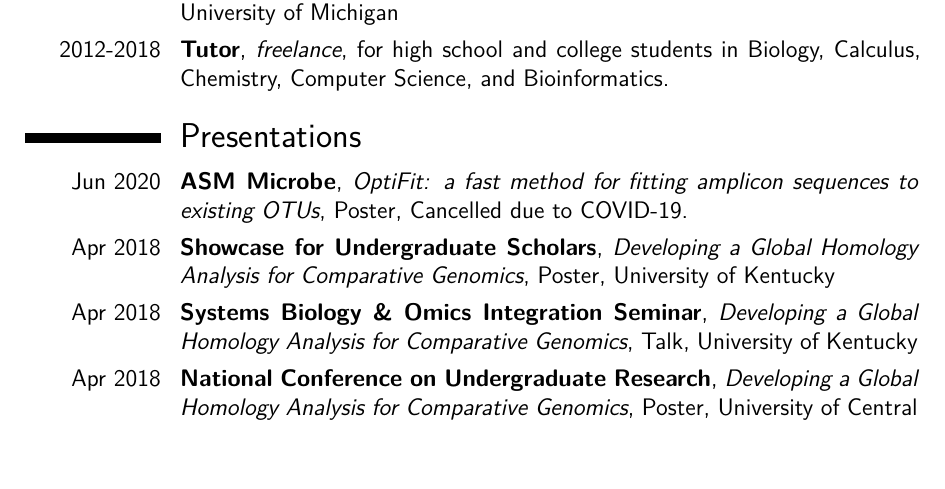
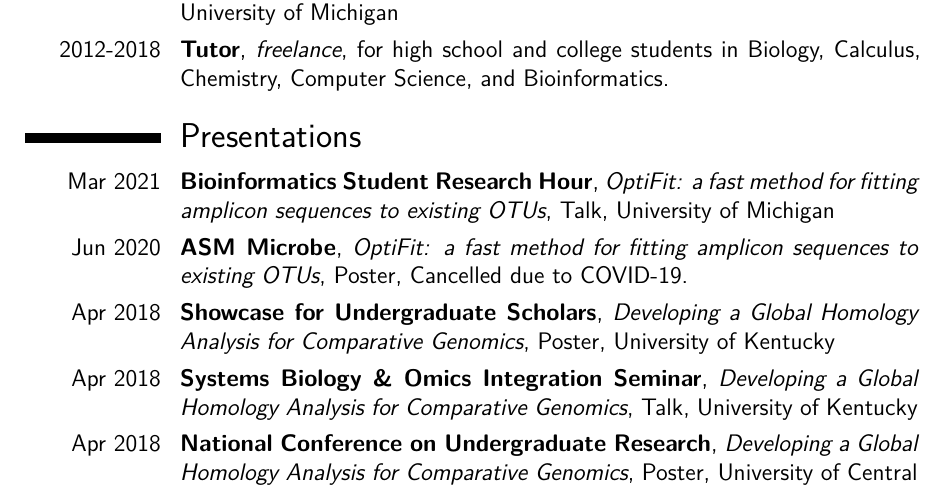
Before and after one commit to kelly-sovacool/latex-cv, a LaTeX CV (cv_KLS.tex): part of page 3 of 5, cut so that both start at the same text, the shorter picture padded with empty space. The pictures show the PDF file docs/cv_KLS.pdf that the author committed with the source.

Commit message:
Add BISTRO talk

```diff
--- a/cv_KLS.tex
+++ b/cv_KLS.tex
@@ -199,6 +199,8 @@
 
 \section{Presentations}
 
+\cventry{Mar 2021}{Bioinformatics Student Research Hour}{OptiFit: a fast method for fitting amplicon sequences to existing OTUs}{Talk}{University of Michigan}{}
+
 \cventry{Jun 2020}{ASM Microbe}{OptiFit: a fast method for fitting amplicon sequences to existing OTUs}{Poster}{Cancelled due to COVID-19.}{}
 
 \cventry{Apr 2018}{Showcase for Undergraduate Scholars}{Developing a Global Homology Analysis for Comparative Genomics}{Poster}{University of Kentucky}{}
```
Also changed, not shown: docs/cv_KLS.pdf.
